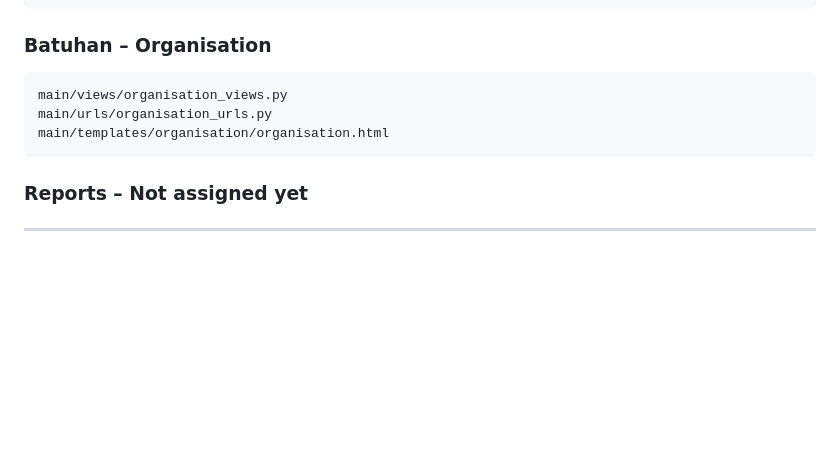
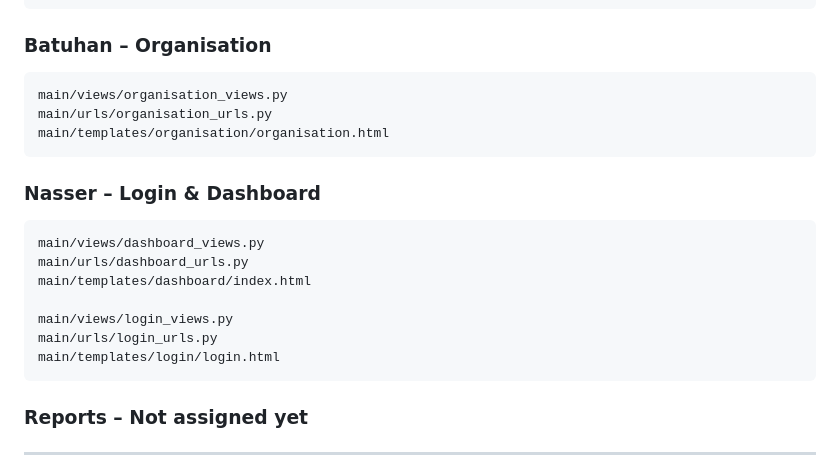
Before and after one commit to ntadili/skyhub-django, a Markdown page: README.md, the part around the change. GitHub-like rendering; blank space fills up the shorter version.

````diff
--- a/README.md
+++ b/README.md
@@ -180,6 +180,18 @@ main/urls/organisation_urls.py
 main/templates/organisation/organisation.html
 ```
 
+### Nasser – Login & Dashboard
+
+```
+main/views/dashboard_views.py
+main/urls/dashboard_urls.py
+main/templates/dashboard/index.html
+
+main/views/login_views.py
+main/urls/login_urls.py
+main/templates/login/login.html
+```
+
 ### Reports – Not assigned yet
 
 ---
````
